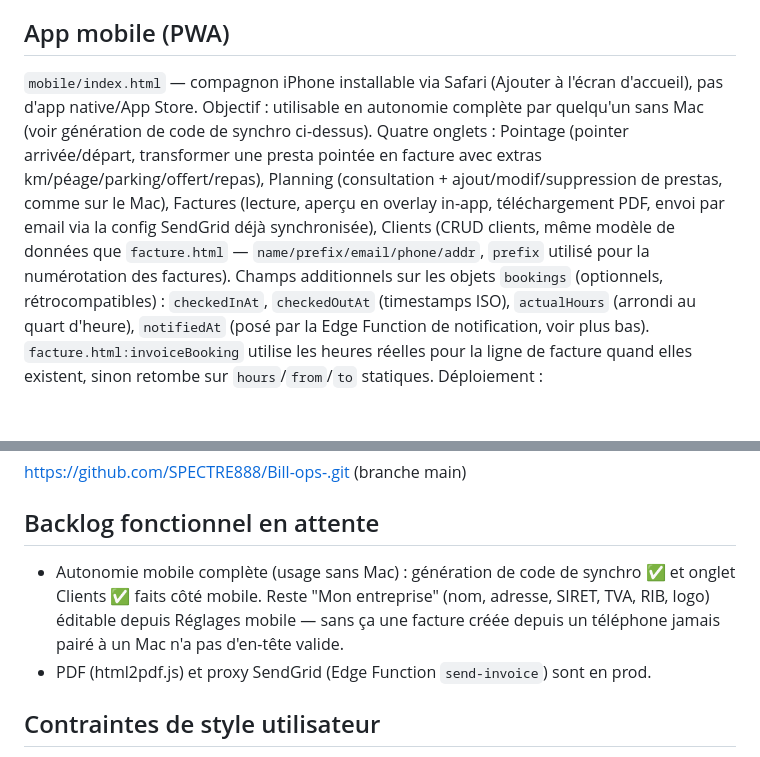
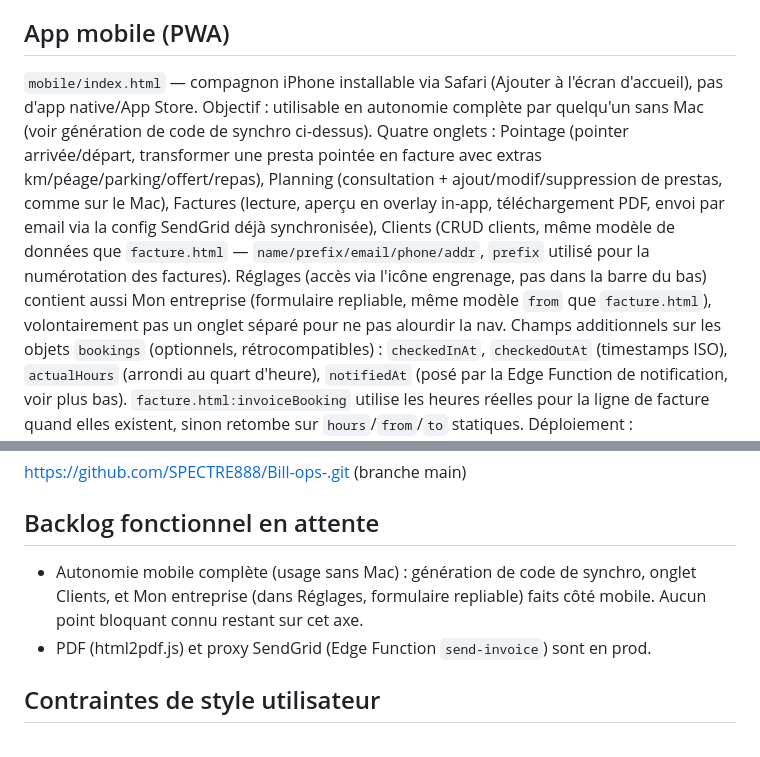
Before and after one commit to SPECTRE888/Bill-ops-, a Markdown page: CLAUDE.md, 2 parts joined by grey strips. Rendered like a GitHub page; blank space fills up the shorter version.

Commit message:
Doc : CLAUDE.md à jour, autonomie mobile sans Mac terminée
Co-Authored-By: Claude Sonnet 5 <noreply@anthropic.com>

```diff
--- a/CLAUDE.md
+++ b/CLAUDE.md
@@ -25,7 +25,7 @@ Catégorie Paramètres (en bas de nav, après le spacer) : Mon entreprise + sél
 `mobile/index.html` a sa propre mise en page (barre d'onglets fixe en bas : Pointage/Planning/Factures/Clients), indépendante du layout desktop.
 
 ## App mobile (PWA)
-`mobile/index.html` — compagnon iPhone installable via Safari (Ajouter à l'écran d'accueil), pas d'app native/App Store. Objectif : utilisable en autonomie complète par quelqu'un sans Mac (voir génération de code de synchro ci-dessus). Quatre onglets : Pointage (pointer arrivée/départ, transformer une presta pointée en facture avec extras km/péage/parking/offert/repas), Planning (consultation + ajout/modif/suppression de prestas, comme sur le Mac), Factures (lecture, aperçu en overlay in-app, téléchargement PDF, envoi par email via la config SendGrid déjà synchronisée), Clients (CRUD clients, même modèle de données que `facture.html` — `name/prefix/email/phone/addr`, `prefix` utilisé pour la numérotation des factures).
+`mobile/index.html` — compagnon iPhone installable via Safari (Ajouter à l'écran d'accueil), pas d'app native/App Store. Objectif : utilisable en autonomie complète par quelqu'un sans Mac (voir génération de code de synchro ci-dessus). Quatre onglets : Pointage (pointer arrivée/départ, transformer une presta pointée en facture avec extras km/péage/parking/offert/repas), Planning (consultation + ajout/modif/suppression de prestas, comme sur le Mac), Factures (lecture, aperçu en overlay in-app, téléchargement PDF, envoi par email via la config SendGrid déjà synchronisée), Clients (CRUD clients, même modèle de données que `facture.html` — `name/prefix/email/phone/addr`, `prefix` utilisé pour la numérotation des factures). Réglages (accès via l'icône engrenage, pas dans la barre du bas) contient aussi Mon entreprise (formulaire repliable, même modèle `from` que `facture.html`), volontairement pas un onglet séparé pour ne pas alourdir la nav.
 Champs additionnels sur les objets `bookings` (optionnels, rétrocompatibles) : `checkedInAt`, `checkedOutAt` (timestamps ISO), `actualHours` (arrondi au quart d'heure), `notifiedAt` (posé par la Edge Function de notification, voir plus bas). `facture.html:invoiceBooking` utilise les heures réelles pour la ligne de facture quand elles existent, sinon retombe sur `hours`/`from`/`to` statiques.
 Déploiement : `.github/workflows/pages.yml` publie le dossier `mobile/` sur GitHub Pages à chaque push touchant `mobile/**` (Pages doit être activé une fois dans Settings → Pages → Source: GitHub Actions).
 
@@ -37,7 +37,7 @@ Déploiement des Edge Functions (`send-invoice`, `notify-upcoming-bookings`) : v
 https://github.com/SPECTRE888/Bill-ops-.git (branche main)
 
 ## Backlog fonctionnel en attente
-- Autonomie mobile complète (usage sans Mac) : génération de code de synchro ✅ et onglet Clients ✅ faits côté mobile. Reste "Mon entreprise" (nom, adresse, SIRET, TVA, RIB, logo) éditable depuis Réglages mobile — sans ça une facture créée depuis un téléphone jamais pairé à un Mac n'a pas d'en-tête valide.
+- Autonomie mobile complète (usage sans Mac) : génération de code de synchro, onglet Clients, et Mon entreprise (dans Réglages, formulaire repliable) faits côté mobile. Aucun point bloquant connu restant sur cet axe.
 - PDF (html2pdf.js) et proxy SendGrid (Edge Function `send-invoice`) sont en prod.
 
 ## Contraintes de style utilisateur
```
